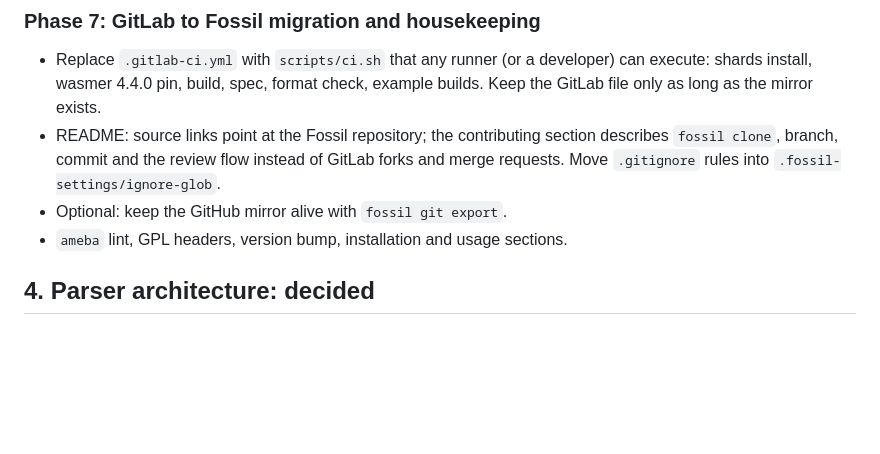
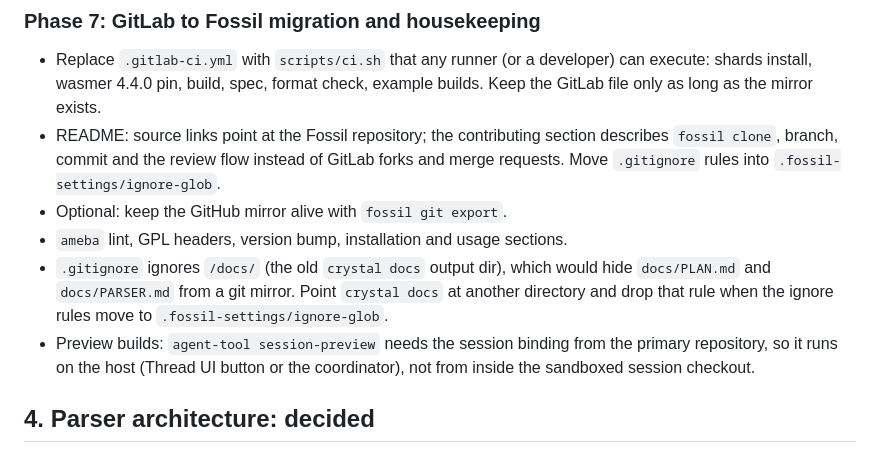
Before and after one commit to jadonk/crystal-robots, a Markdown page: docs/PLAN.md, the part around the change. Rendered like a GitHub page; blank space fills up the shorter version.

Commit message:
PLAN: note git-mirror docs ignore rule and where preview builds run
FossilOrigin-Name: 39d4b97669e7a0a4e500093c8d3f93b509b10a5cdb83b2d8c07a8708177606da

```diff
--- a/docs/PLAN.md
+++ b/docs/PLAN.md
@@ -237,6 +237,13 @@ subset and a port of the CROBOTS manual sections, published by the existing
   `.fossil-settings/ignore-glob`.
 - Optional: keep the GitHub mirror alive with `fossil git export`.
 - `ameba` lint, GPL headers, version bump, installation and usage sections.
+- `.gitignore` ignores `/docs/` (the old `crystal docs` output dir), which
+  would hide `docs/PLAN.md` and `docs/PARSER.md` from a git mirror. Point
+  `crystal docs` at another directory and drop that rule when the ignore
+  rules move to `.fossil-settings/ignore-glob`.
+- Preview builds: `agent-tool session-preview` needs the session binding
+  from the primary repository, so it runs on the host (Thread UI button or
+  the coordinator), not from inside the sandboxed session checkout.
 
 ## 4. Parser architecture: decided
 
```
